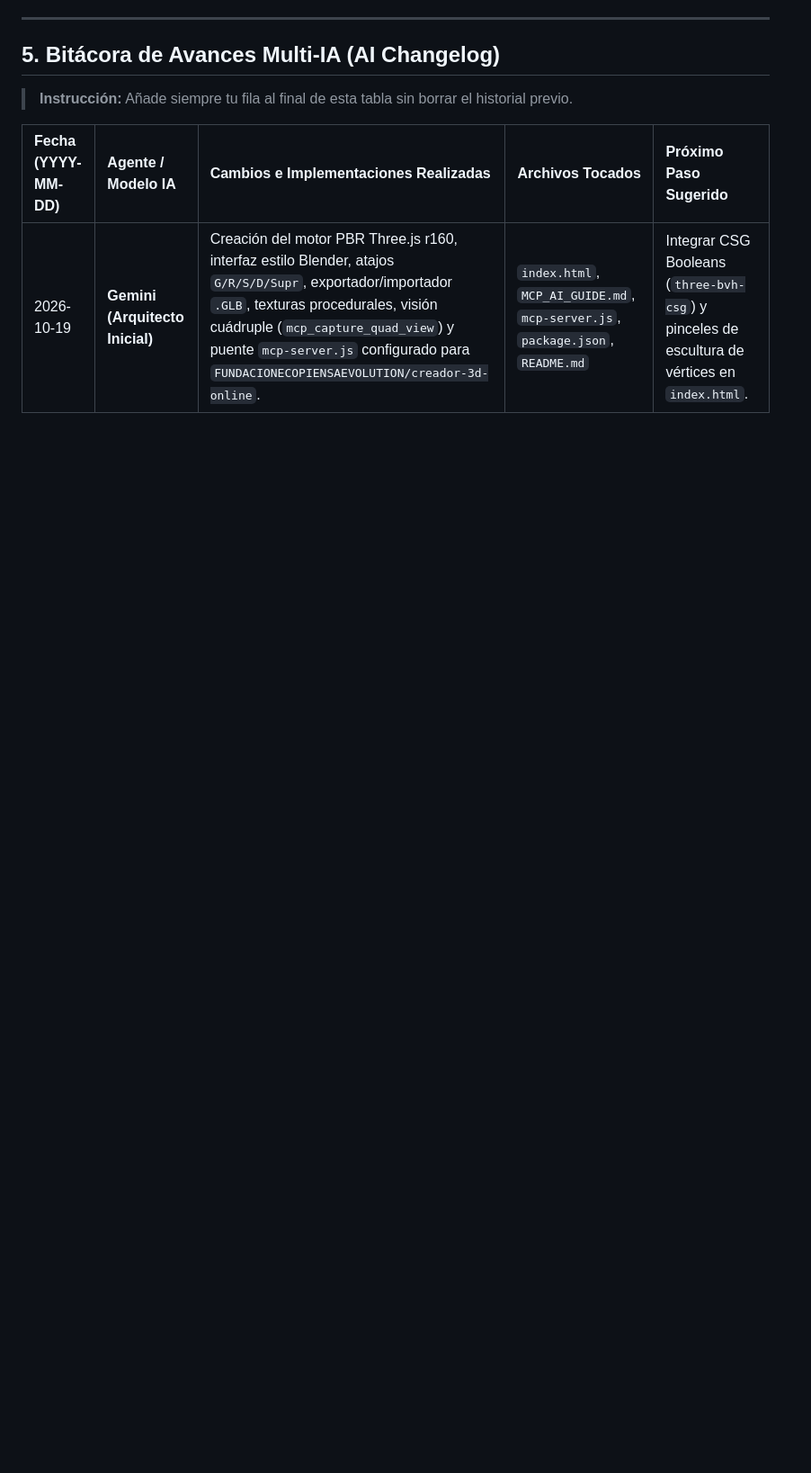
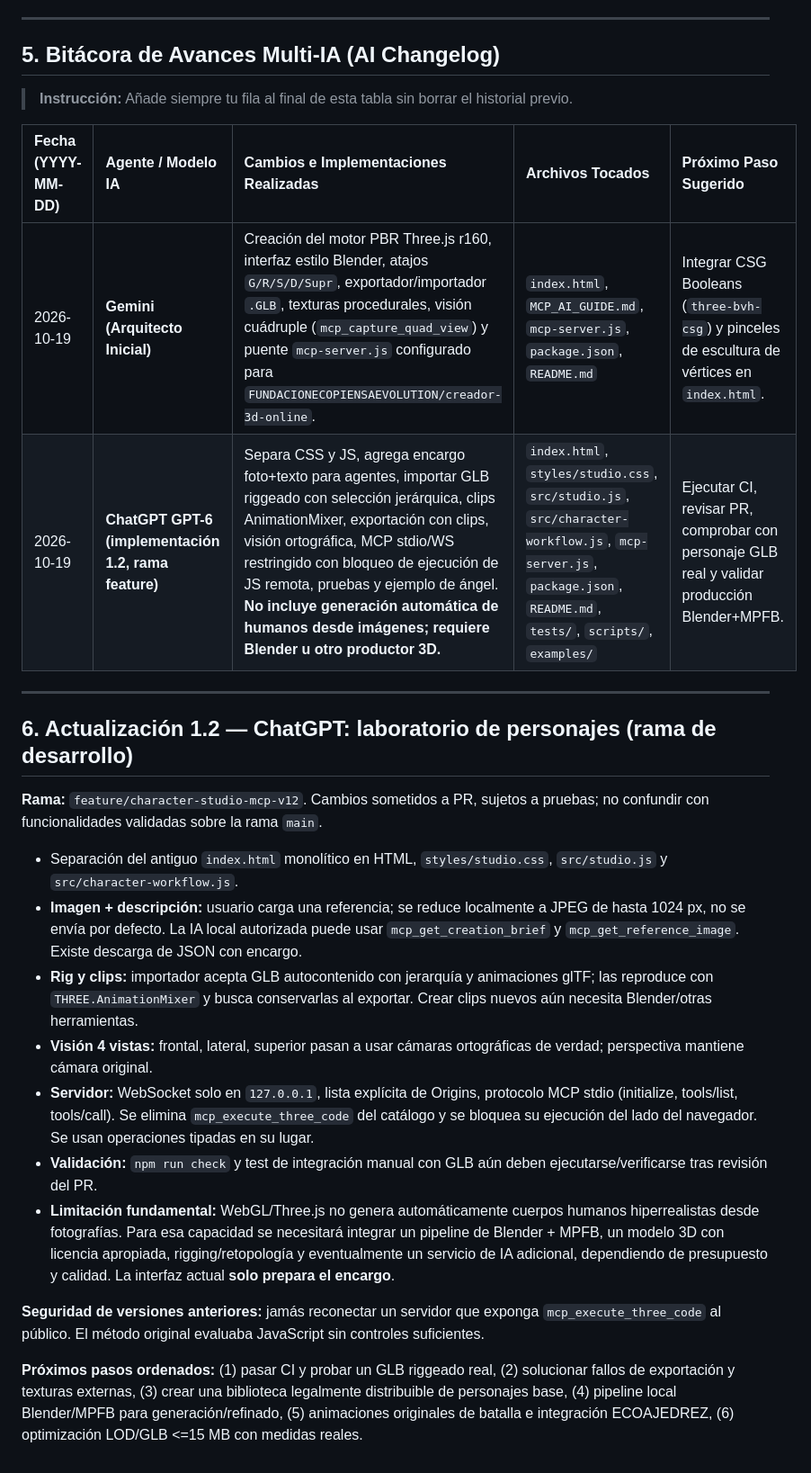
Before and after one commit to FUNDACIONECOPIENSAEVOLUTION/creador-3d-online, a Markdown page: MCP_AI_GUIDE.md, the part around the change. Shown at 90% size. Drawn GitHub-style; blank space fills up the shorter version.

Commit message:
docs: registrar implementación 1.2 y pendientes verificables en bitácora multi-IA

```diff
--- a/MCP_AI_GUIDE.md
+++ b/MCP_AI_GUIDE.md
@@ -67,3 +67,22 @@ Cuando un usuario pida a una IA *"Crea un modelo 3D hiperrealista de X"*:
 | Fecha (YYYY-MM-DD) | Agente / Modelo IA | Cambios e Implementaciones Realizadas | Archivos Tocados | Próximo Paso Sugerido |
 | :--- | :--- | :--- | :--- | :--- |
 | 2026-10-19 | **Gemini (Arquitecto Inicial)** | Creación del motor PBR Three.js r160, interfaz estilo Blender, atajos `G/R/S/D/Supr`, exportador/importador `.GLB`, texturas procedurales, visión cuádruple (`mcp_capture_quad_view`) y puente `mcp-server.js` configurado para `FUNDACIONECOPIENSAEVOLUTION/creador-3d-online`. | `index.html`, `MCP_AI_GUIDE.md`, `mcp-server.js`, `package.json`, `README.md` | Integrar CSG Booleans (`three-bvh-csg`) y pinceles de escultura de vértices en `index.html`. |
+| 2026-10-19 | **ChatGPT GPT-6 (implementación 1.2, rama feature)** | Separa CSS y JS, agrega encargo foto+texto para agentes, importar GLB riggeado con selección jerárquica, clips AnimationMixer, exportación con clips, visión ortográfica, MCP stdio/WS restringido con bloqueo de ejecución de JS remota, pruebas y ejemplo de ángel. **No incluye generación automática de humanos desde imágenes; requiere Blender u otro productor 3D.** | `index.html`, `styles/studio.css`, `src/studio.js`, `src/character-workflow.js`, `mcp-server.js`, `package.json`, `README.md`, `tests/`, `scripts/`, `examples/` | Ejecutar CI, revisar PR, comprobar con personaje GLB real y validar producción Blender+MPFB. |
+
+---
+
+## 6. Actualización 1.2 — ChatGPT: laboratorio de personajes (rama de desarrollo)
+
+**Rama:** `feature/character-studio-mcp-v12`. Cambios sometidos a PR, sujetos a pruebas; no confundir con funcionalidades validadas sobre la rama `main`.
+
+- Separación del antiguo `index.html` monolítico en HTML, `styles/studio.css`, `src/studio.js` y `src/character-workflow.js`.
+- **Imagen + descripción:** usuario carga una referencia; se reduce localmente a JPEG de hasta 1024 px, no se envía por defecto. La IA local autorizada puede usar `mcp_get_creation_brief` y `mcp_get_reference_image`. Existe descarga de JSON con encargo.
+- **Rig y clips:** importador acepta GLB autocontenido con jerarquía y animaciones glTF; las reproduce con `THREE.AnimationMixer` y busca conservarlas al exportar. Crear clips nuevos aún necesita Blender/otras herramientas.
+- **Visión 4 vistas:** frontal, lateral, superior pasan a usar cámaras ortográficas de verdad; perspectiva mantiene cámara original.
+- **Servidor:** WebSocket solo en `127.0.0.1`, lista explícita de Origins, protocolo MCP stdio (initialize, tools/list, tools/call). Se elimina `mcp_execute_three_code` del catálogo y se bloquea su ejecución del lado del navegador. Se usan operaciones tipadas en su lugar.
+- **Validación:** `npm run check` y test de integración manual con GLB aún deben ejecutarse/verificarse tras revisión del PR.
+- **Limitación fundamental:** WebGL/Three.js no genera automáticamente cuerpos humanos hiperrealistas desde fotografías. Para esa capacidad se necesitará integrar un pipeline de Blender + MPFB, un modelo 3D con licencia apropiada, rigging/retopología y eventualmente un servicio de IA adicional, dependiendo de presupuesto y calidad. La interfaz actual **solo prepara el encargo**.
+
+**Seguridad de versiones anteriores:** jamás reconectar un servidor que exponga `mcp_execute_three_code` al público. El método original evaluaba JavaScript sin controles suficientes.
+
+**Próximos pasos ordenados:** (1) pasar CI y probar un GLB riggeado real, (2) solucionar fallos de exportación y texturas externas, (3) crear una biblioteca legalmente distribuible de personajes base, (4) pipeline local Blender/MPFB para generación/refinado, (5) animaciones originales de batalla e integración ECOAJEDREZ, (6) optimización LOD/GLB <=15 MB con medidas reales.
```
